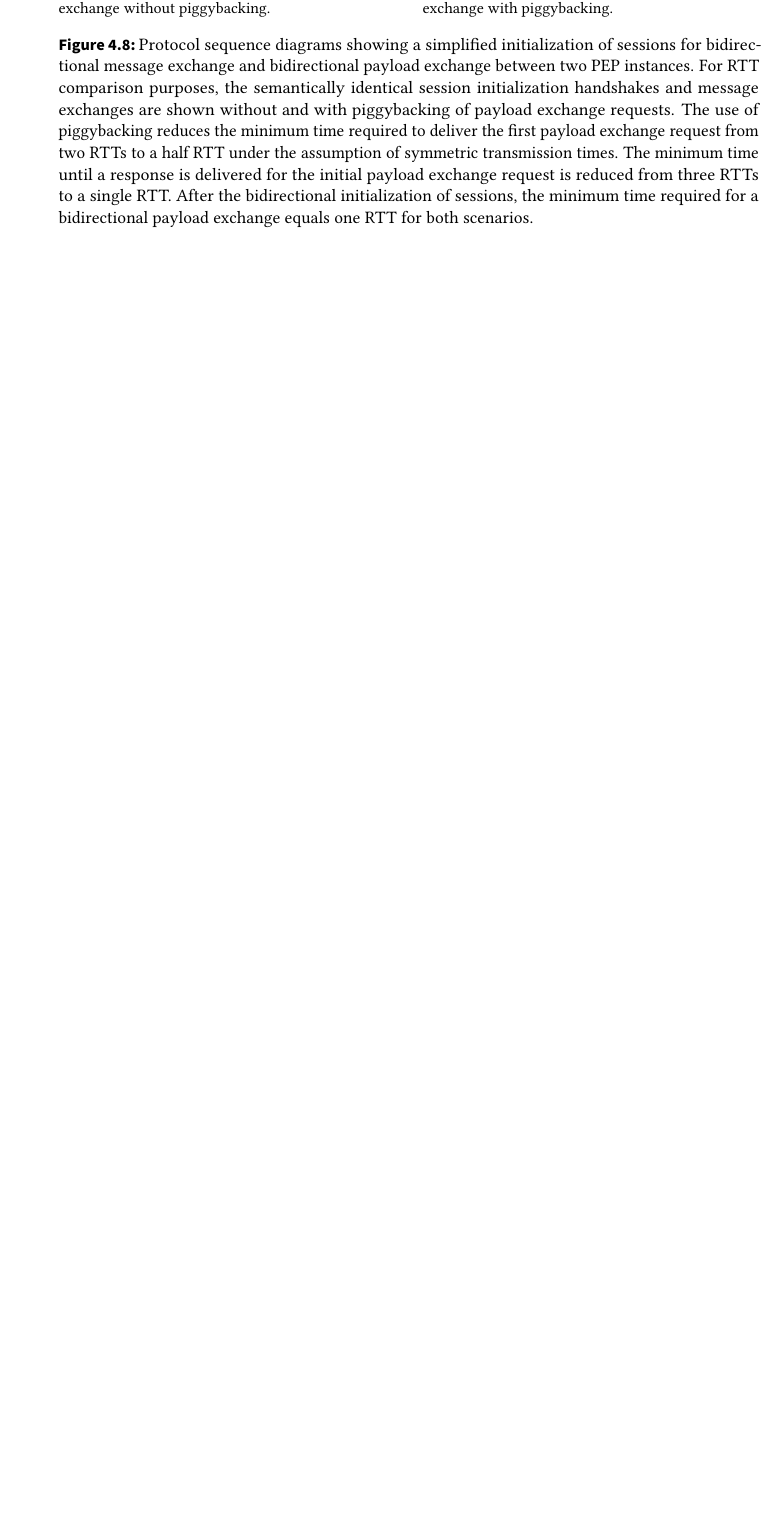
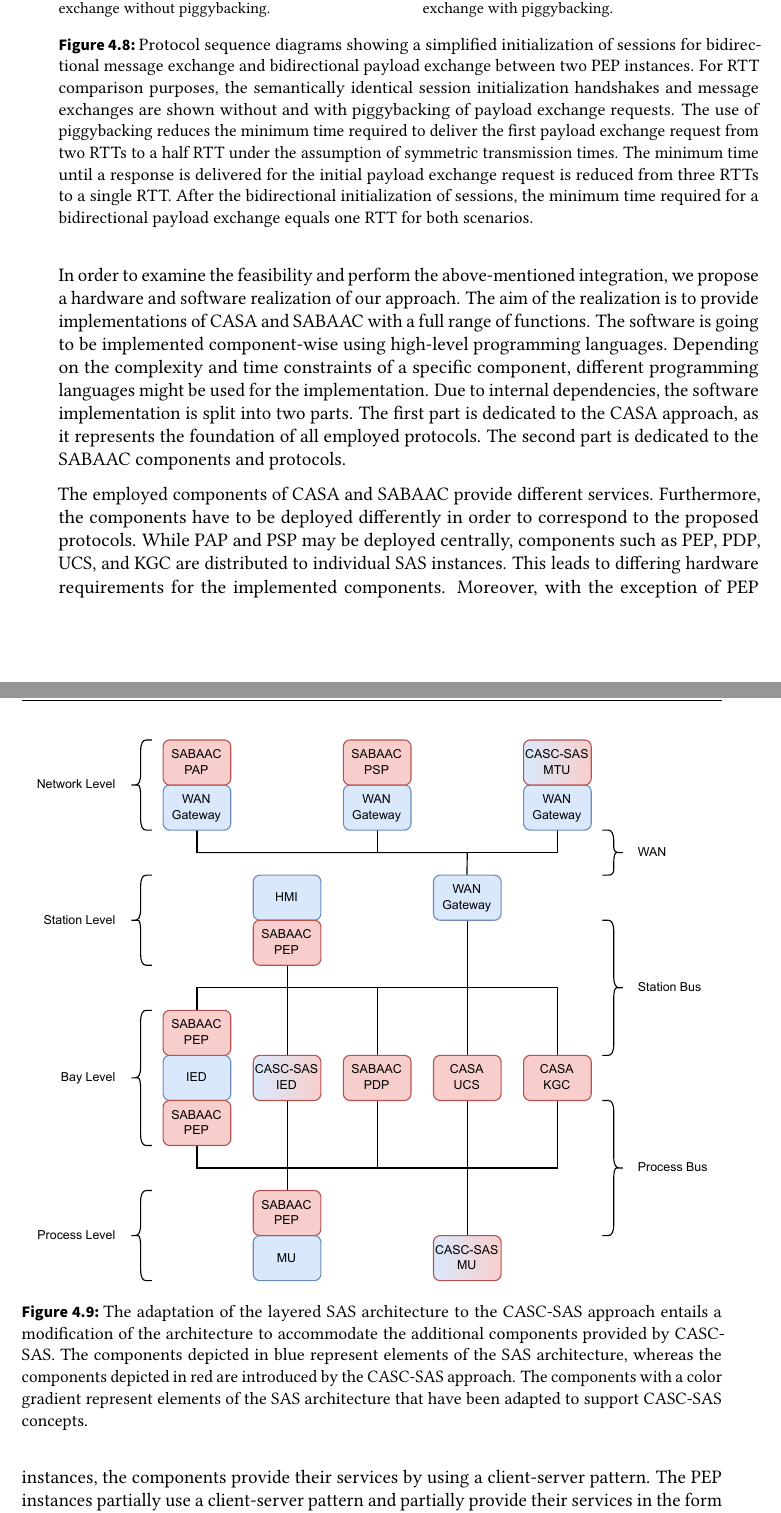
Before and after one commit to gstuer/thesis-master, a LaTeX thesis (proposal/thesis.tex, which reads proposal/sections/approach.tex): part of page 61 of 70 before the commit and two parts of pages 61 and 62 of 72 after it, the two joined at a grey line, cut so that both start at the same text, the shorter picture padded with empty space. Compiled offline with pdfLaTeX.

Commit message:
Add realization section to proposal

```diff
--- a/proposal/sections/approach.tex
+++ b/proposal/sections/approach.tex
@@ -718,0 +726,21 @@ The phases of the access control protocol are defined as follows:
+\begin{figure}
+    \centering
+    \includegraphics[width=1.0\linewidth]{figures/casc_architecture_color.drawio.pdf}
+    \caption{The adaptation of the layered SAS architecture to the CASC-SAS approach entails a modification of the architecture to accommodate the additional components provided by CASC-SAS. The components depicted in blue represent elements of the SAS architecture, whereas the components depicted in red are introduced by the CASC-SAS approach. The components with a color gradient represent elements of the SAS architecture that have been adapted to support CASC-SAS concepts.}
+    \label{fig:casc_architecture}
+\end{figure}
+
+In order to examine the feasibility and perform the above-mentioned integration, we propose a hardware and software realization of our approach.
+The aim of the realization is to provide implementations of CASA and SABAAC with a full range of functions.
+The software is going to be implemented component-wise using high-level programming languages.
+Depending on the complexity and time constraints of a specific component, different programming languages might be used for the implementation.
+Due to internal dependencies, the software implementation is split into two parts.
+The first part is dedicated to the CASA approach, as it represents the foundation of all employed protocols.
+The second part is dedicated to the SABAAC components and protocols.
+
+The employed components of CASA and SABAAC provide different services.
+Furthermore, the components have to be deployed differently in order to correspond to the proposed protocols.
+While PAP and PSP may be deployed centrally, components such as PEP, PDP, UCS, and KGC are distributed to individual SAS instances.
+This leads to differing hardware requirements for the implemented components.
+Moreover, with the exception of PEP instances, the components provide their services by using a client-server pattern.
+The PEP instances partially use a client-server pattern and partially provide their services in the form of a bump-in-the-wire (BITW) solution.
@@ -722,3 +756,4 @@ The phases of the access control protocol are defined as follows:
+\todo{Network Simulation}
 \subsection{Evaluation Areas \& Metrics}
 \subsubsection{Security Evaluation}
 \subsubsection{Performance Evaluation}
```
Also changed, not shown: proposal/sections/approach.tex (21 more changed lines).
